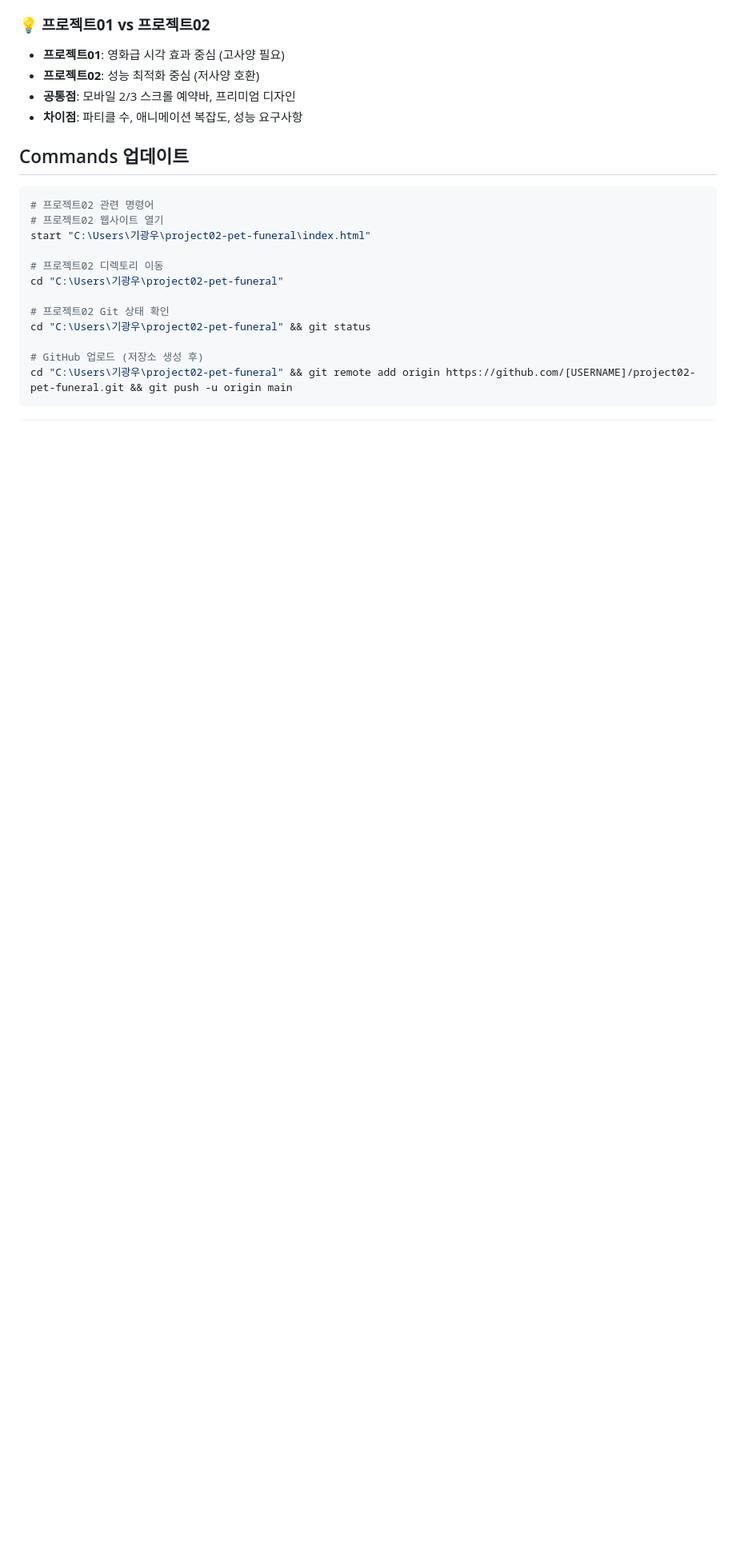
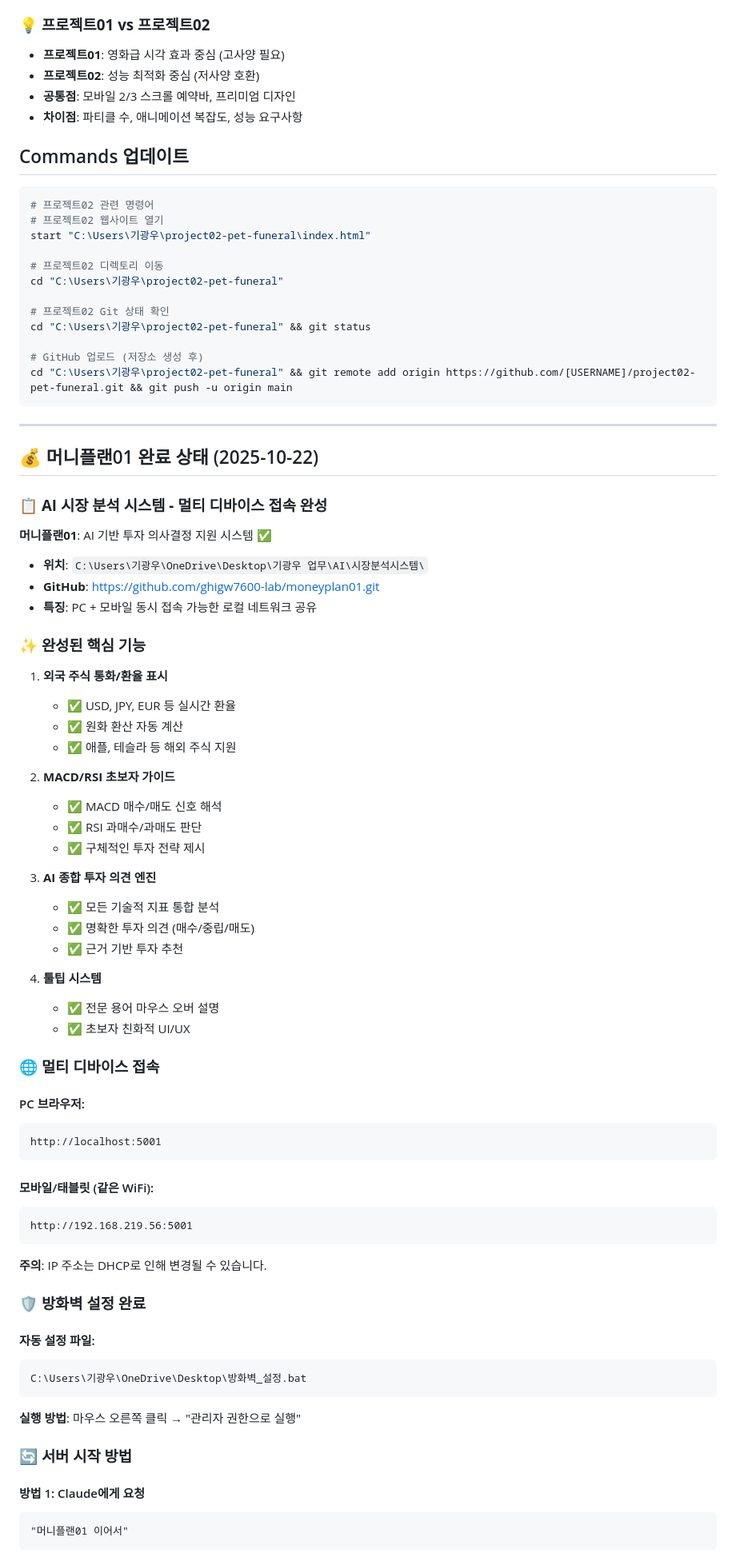
Before and after one commit to ghigw7600-lab/-01, a Markdown page: CLAUDE.md, the part around one of its changes. Shown at 80% size. Rendered like a GitHub page; blank space fills up the shorter version.

````diff
--- a/CLAUDE.md
+++ b/CLAUDE.md
@@ -320,3 +320,64 @@ cd "C:\Users\기광우\project02-pet-funeral" && git status
 cd "C:\Users\기광우\project02-pet-funeral" && git remote add origin https://github.com/[USERNAME]/project02-pet-funeral.git && git push -u origin main
 ```
 
+---
+
+## 💰 머니플랜01 완료 상태 (2025-10-22)
+
+### 📋 **AI 시장 분석 시스템 - 멀티 디바이스 접속 완성**
+
+**머니플랜01**: AI 기반 투자 의사결정 지원 시스템 ✅
+- **위치**: `C:\Users\기광우\OneDrive\Desktop\기광우 업무\AI\시장분석시스템\`
+- **GitHub**: https://github.com/ghigw7600-lab/moneyplan01.git
+- **특징**: PC + 모바일 동시 접속 가능한 로컬 네트워크 공유
+
+### ✨ **완성된 핵심 기능**
+
+1. **외국 주식 통화/환율 표시**
+   - ✅ USD, JPY, EUR 등 실시간 환율
+   - ✅ 원화 환산 자동 계산
+   - ✅ 애플, 테슬라 등 해외 주식 지원
+
+2. **MACD/RSI 초보자 가이드**
+   - ✅ MACD 매수/매도 신호 해석
+   - ✅ RSI 과매수/과매도 판단
+   - ✅ 구체적인 투자 전략 제시
+
+3. **AI 종합 투자 의견 엔진**
+   - ✅ 모든 기술적 지표 통합 분석
+   - ✅ 명확한 투자 의견 (매수/중립/매도)
+   - ✅ 근거 기반 투자 추천
+
+4. **툴팁 시스템**
+   - ✅ 전문 용어 마우스 오버 설명
+   - ✅ 초보자 친화적 UI/UX
+
+### 🌐 **멀티 디바이스 접속**
+
+#### PC 브라우저:
+```
+http://localhost:5001
+```
+
+#### 모바일/태블릿 (같은 WiFi):
+```
+http://192.168.219.56:5001
+```
+**주의**: IP 주소는 DHCP로 인해 변경될 수 있습니다.
+
+### 🛡️ **방화벽 설정 완료**
+
+#### 자동 설정 파일:
+```
+C:\Users\기광우\OneDrive\Desktop\방화벽_설정.bat
+```
+
+**실행 방법**: 마우스 오른쪽 클릭 → "관리자 권한으로 실행"
+
+### 🔄 **서버 시작 방법**
+
+#### 방법 1: Claude에게 요청
+```
+"머니플랜01 이어서"
+```
+
````
Also changed, not shown: other parts of CLAUDE.md (+75 -0 lines).
